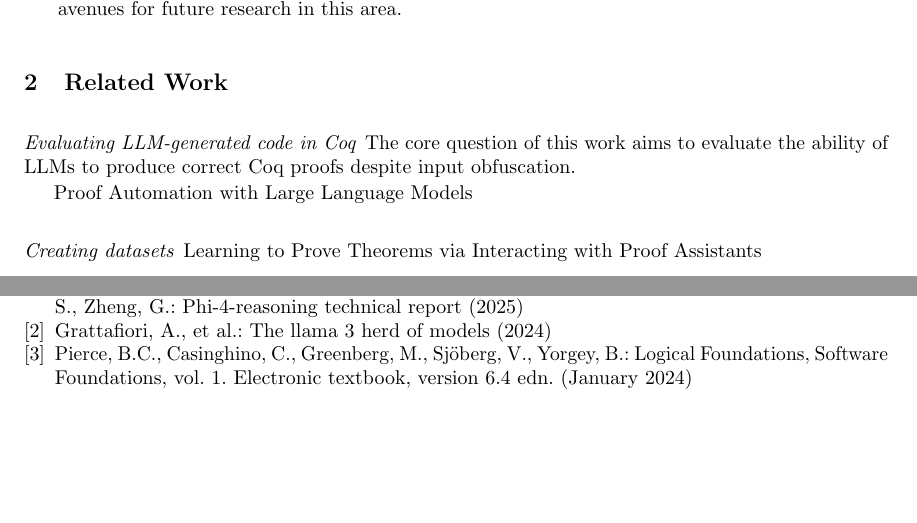
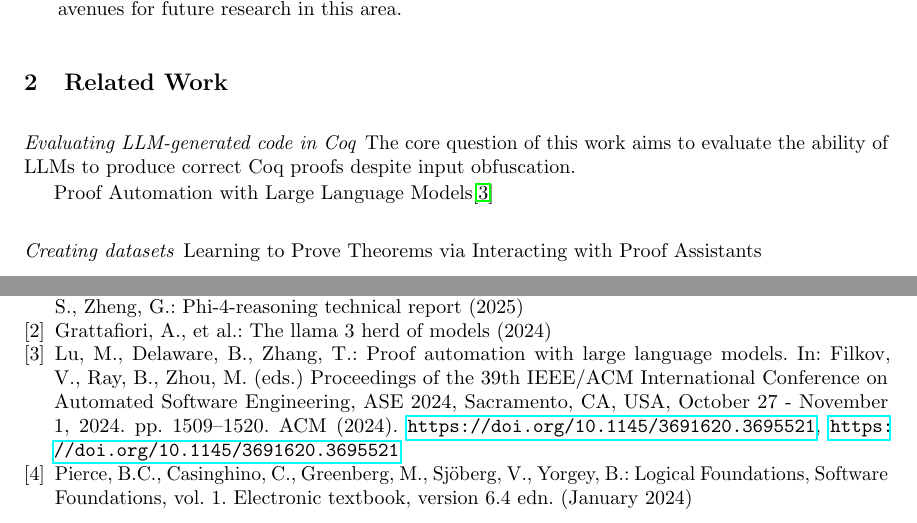
Before and after one commit to Durbatuluk1701/Rocq-LLM-Benchmarks, a LaTeX paper (Paper/final_report.tex, which reads Paper/related-work.tex): two parts of pages 3 and 8 of 8, joined at a grey line, cut so that both start at the same text, the shorter picture padded with empty space. Compiled offline with pdfLaTeX; a missing bibliography style is replaced by a similar one.

Commit message:
cite and fix issue

```diff
--- a/Paper/final_report.tex
+++ b/Paper/final_report.tex
@@ -21,15 +21,15 @@
 \usepackage{wrapfig}
 \theoremstyle{definition}
 \renewcommand{\qedsymbol}{\hfill\ensuremath{\blacksquare}}
+\usepackage[breaklinks=true]{hyperref}
 %\newtheorem{definition}{Definition}[section]
 % If you use the hyperref package, please uncomment the following line
 % to display URLs in blue roman font according to Springer's eBook style:
 % \renewcommand\UrlFont{\color{blue}\rmfamily}
-\usepackage[breaklinks=true]{hyperref}
+% (requires \usepackage{xcolor})
 \usepackage{breakcites}
 \usepackage{listings}
 \usepackage{microtype}
-\renewcommand\UrlFont{\color{blue}\rmfamily}
 
 \begin{document}
 %
--- a/Paper/related-work.tex
+++ b/Paper/related-work.tex
@@ -12,7 +12,7 @@ The core question of this work aims to evaluate
 the ability of LLMs to produce correct Coq proofs
 despite input obfuscation.
 
-Proof Automation with Large Language Models
+Proof Automation with Large Language Models\cite{proofautomationwithllms}
 
 
 
```
